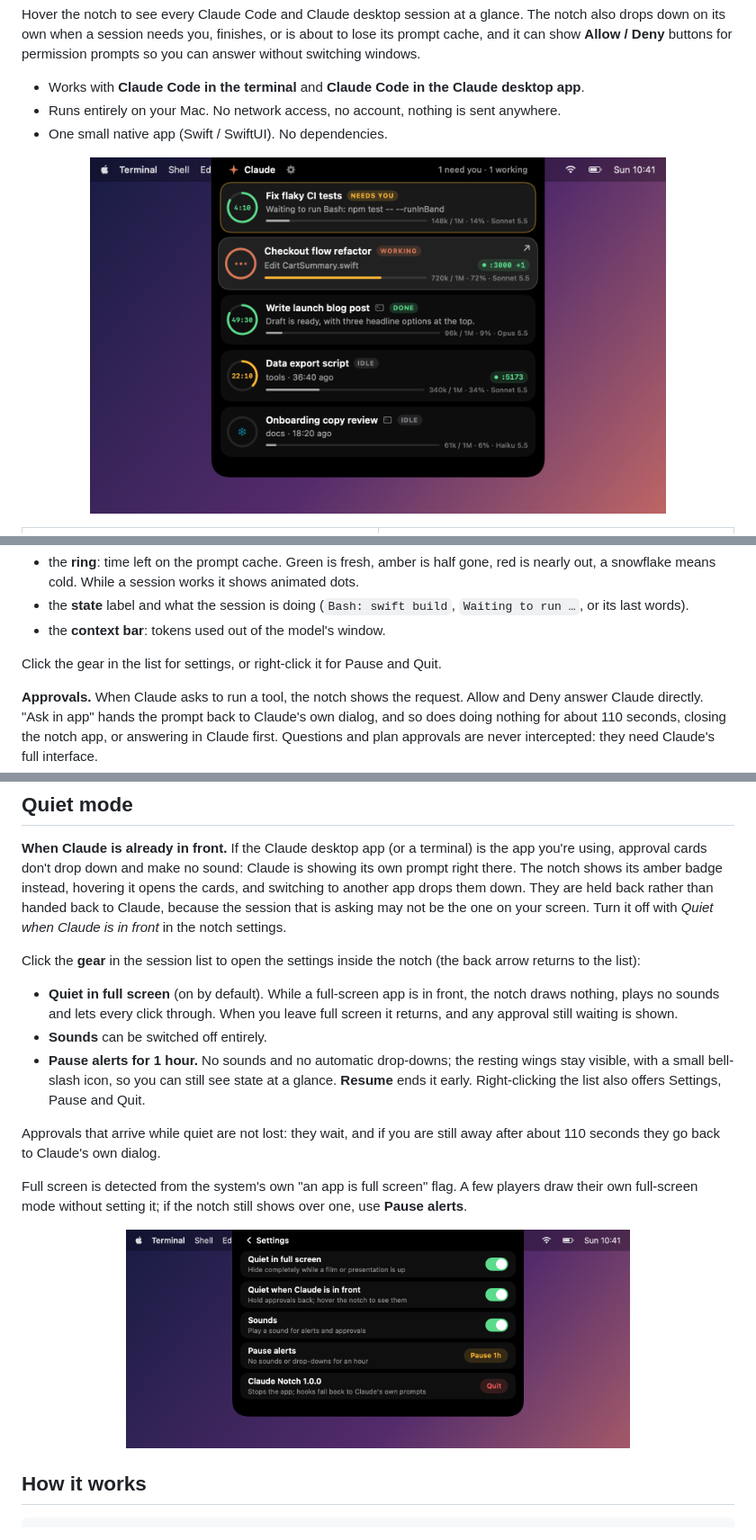
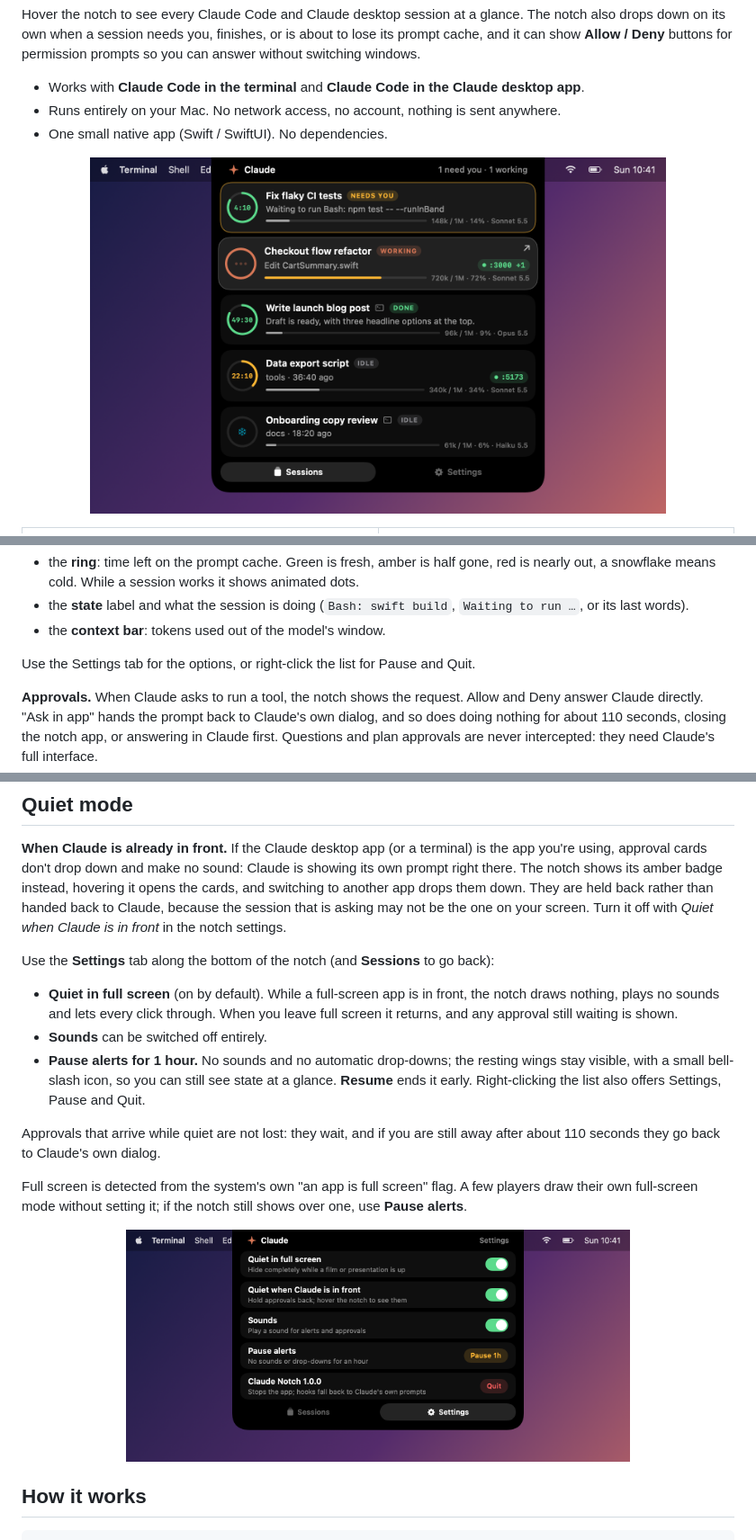
Before and after one commit to dpdhruv/claude-notch, a Markdown page: README.md, 3 parts joined by grey strips. Shown at 90% size. GitHub-like rendering; pictures changed too: docs/images/session-list.png, docs/images/settings.png.

Commit message:
Bottom tab bar: Sessions and Settings
Replaces the gear and back arrow.

Co-Authored-By: Claude Sonnet 5.5 <noreply@anthropic.com>

```diff
--- a/README.md
+++ b/README.md
@@ -95,7 +95,7 @@ Alerts are skipped while your pointer is on the notch, and while quiet mode is a
 - the **state** label and what the session is doing (`Bash: swift build`, `Waiting to run …`, or its last words).
 - the **context bar**: tokens used out of the model's window.
 
-Click the gear in the list for settings, or right-click it for Pause and Quit.
+Use the Settings tab for the options, or right-click the list for Pause and Quit.
 
 **Approvals.** When Claude asks to run a tool, the notch shows the request. Allow and Deny answer Claude directly. "Ask in app" hands the prompt back to Claude's own dialog, and so does doing nothing for about 110 seconds, closing the notch app, or answering in Claude first. Questions and plan approvals are never intercepted: they need Claude's full interface.
 
@@ -105,7 +105,7 @@ Allow does not override your deny rules or Claude's other safeguards. It answers
 
 **When Claude is already in front.** If the Claude desktop app (or a terminal) is the app you're using, approval cards don't drop down and make no sound: Claude is showing its own prompt right there. The notch shows its amber badge instead, hovering it opens the cards, and switching to another app drops them down. They are held back rather than handed back to Claude, because the session that is asking may not be the one on your screen. Turn it off with *Quiet when Claude is in front* in the notch settings.
 
-Click the **gear** in the session list to open the settings inside the notch (the back arrow returns to the list):
+Use the **Settings** tab along the bottom of the notch (and **Sessions** to go back):
 
 - **Quiet in full screen** (on by default). While a full-screen app is in front, the notch draws nothing, plays no sounds and lets every click through. When you leave full screen it returns, and any approval still waiting is shown.
 - **Sounds** can be switched off entirely.
```
Also changed, not shown: docs/images/approvals.png, docs/images/collapsed.png, 8 other files.
